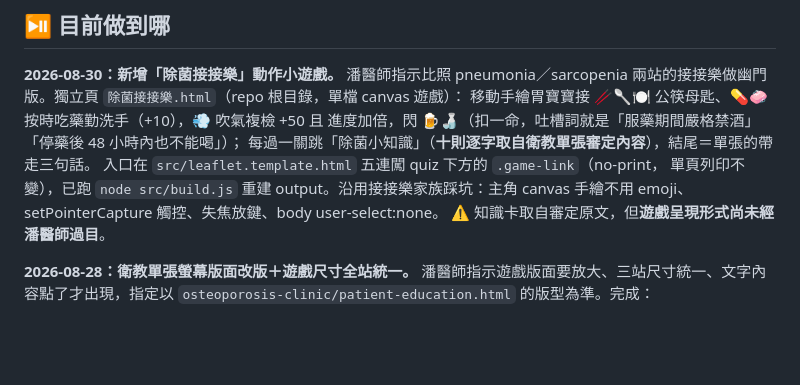
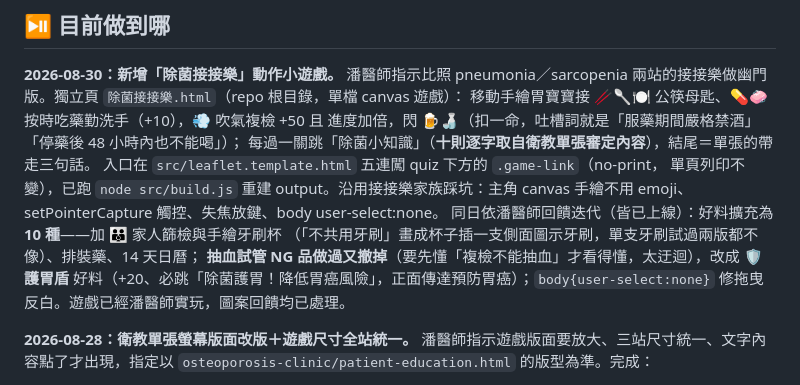
Before and after one commit to philia81301-commits/HP-clinic, a Markdown page: handoff.md, the part around the change. GitHub-like rendering; blank space fills up the shorter version.

Commit message:
收工：handoff 回填本日圖案迭代與反白修正
Co-Authored-By: Claude Fable 5 <noreply@anthropic.com>

```diff
--- a/handoff.md
+++ b/handoff.md
@@ -12,7 +12,11 @@
 入口在 `src/leaflet.template.html` 五連闖 quiz 下方的 `.game-link`（no-print，
 單頁列印不變），已跑 `node src/build.js` 重建 output。沿用接接樂家族踩坑：主角 canvas
 手繪不用 emoji、setPointerCapture 觸控、失焦放鍵、body user-select:none。
-⚠️ 知識卡取自審定原文，但**遊戲呈現形式尚未經潘醫師過目**。
+同日依潘醫師回饋迭代（皆已上線）：好料擴充為 **10 種**——加 👪 家人篩檢與手繪牙刷杯
+（「不共用牙刷」畫成杯子插一支側面圖示牙刷，單支牙刷試過兩版都不像）、排裝藥、14 天日曆；
+**抽血試管 NG 品做過又撤掉**（要先懂「複檢不能抽血」才看得懂，太迂迴），改成 **🛡️ 護胃盾**
+好料（+20、必跳「除菌護胃！降低胃癌風險」，正面傳達預防胃癌）；`body{user-select:none}`
+修拖曳反白。遊戲已經潘醫師實玩，圖案回饋均已處理。
 
 **2026-08-28：衛教單張螢幕版面改版＋遊戲尺寸全站統一。**
 潘醫師指示遊戲版面要放大、三站尺寸統一、文字內容點了才出現，指定以
```
